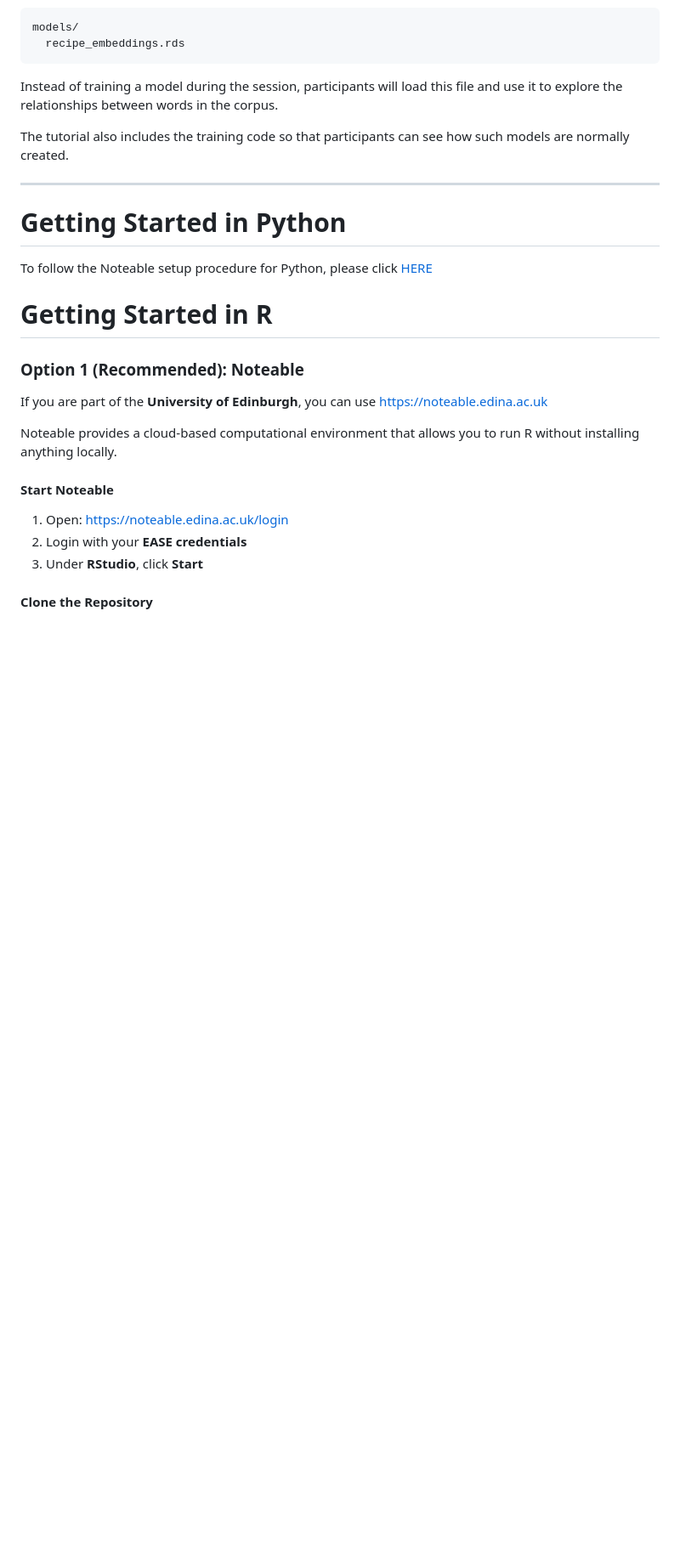
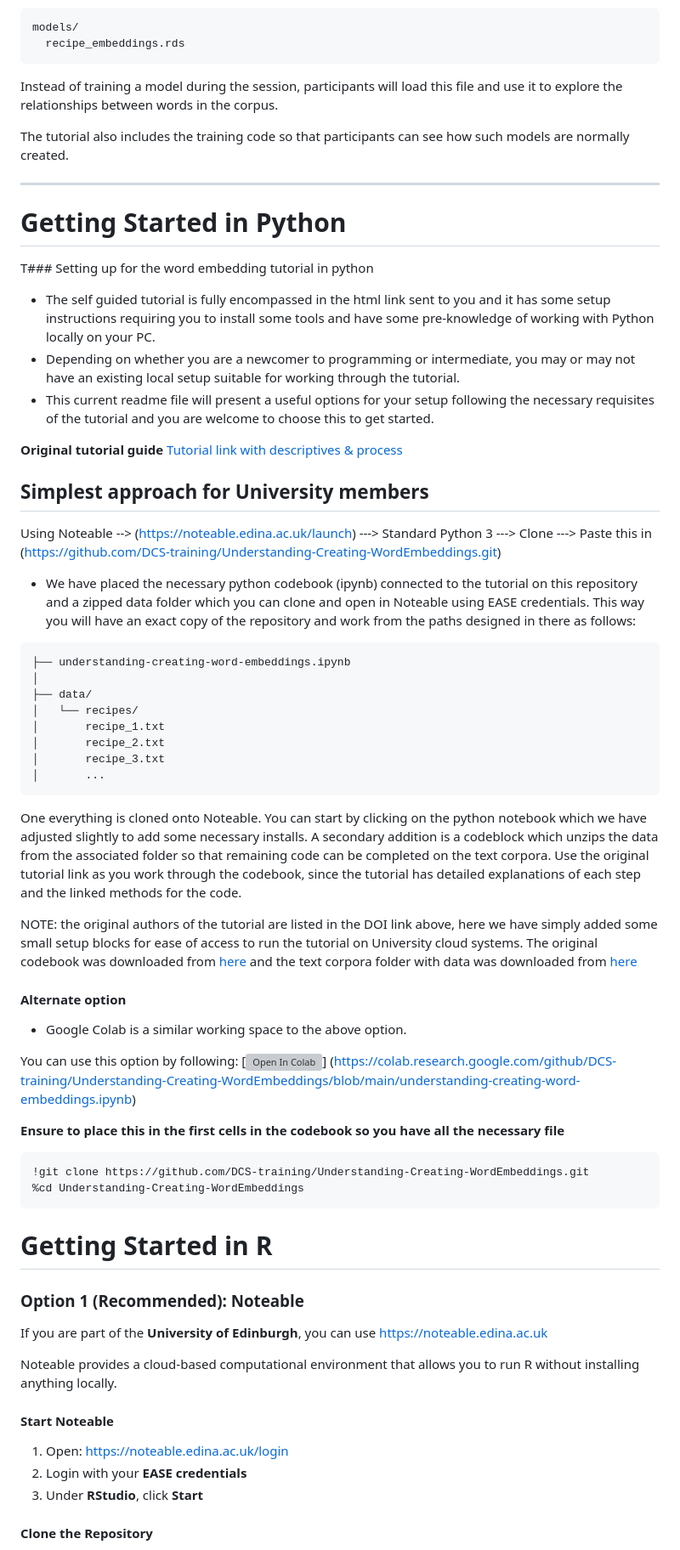
Before and after one commit to DCS-training/Understanding-Creating-WordEmbeddings, a Markdown page: README.md, the part around the change. Shown at 85% size. Rendered like a GitHub page; blank space fills up the shorter version; grey boxes are pictures that could not be loaded.

````diff
--- a/README.md
+++ b/README.md
@@ -92,8 +92,52 @@ The tutorial also includes the training code so that participants can see how su
 ---
 # Getting Started in Python
 
-To follow the Noteable setup procedure for Python, please click [HERE](https://github.com/DCS-training/Understanding-Creating-WordEmbeddings/blob/main/SetupGuide_Python_Details_README.md)
+T### Setting up for the word embedding tutorial in python
 
+- The self guided tutorial is fully encompassed in the html link sent to you and it has some setup instructions requiring you to install some tools and have some pre-knowledge of working with Python locally on your PC.
+- Depending on whether you are a newcomer to programming or intermediate, you may or may not have an existing local setup suitable for working through the tutorial.
+- This current readme file will present a useful options for your setup following the necessary requisites of the tutorial and you are welcome to choose this to get started.
+
+**Original tutorial guide**
+[Tutorial link with descriptives & process](https://programminghistorian.org/en/lessons/understanding-creating-word-embeddings#corpus-size)
+
+
+## Simplest approach for University members
+
+Using Noteable --> (https://noteable.edina.ac.uk/launch) ---> Standard Python 3 ---> Clone ---> Paste this in (https://github.com/DCS-training/Understanding-Creating-WordEmbeddings.git)
+
+- We have placed the necessary python codebook (ipynb) connected to the tutorial on this repository and a zipped data folder which you can clone and open in Noteable using EASE credentials. This way you will have an exact copy of the repository and work from the paths designed in there as follows:
+
+```
+├── understanding-creating-word-embeddings.ipynb
+│
+├── data/
+│   └── recipes/
+│       recipe_1.txt
+│       recipe_2.txt
+│       recipe_3.txt
+│       ...
+```
+
+One everything is cloned onto Noteable. You can start by clicking on the python notebook which we have adjusted slightly to add some necessary installs. A secondary addition is a codeblock which unzips the data from the associated folder so that remaining code can be completed on the text corpora. Use the original tutorial link as you work through the codebook, since the tutorial has detailed explanations of each step and the linked methods for the code.
+
+NOTE: the original authors of the tutorial are listed in the DOI link above, here we have simply added some small setup blocks for ease of access to run the tutorial on University cloud systems. The original codebook was downloaded from [here](https://nbviewer.org/github/programminghistorian/jekyll/blob/gh-pages/assets/understanding-creating-word-embeddings/understanding-creating-word-embeddings.ipynb) and the text corpora folder with data was downloaded from [here](https://programminghistorian.org/assets/understanding-creating-word-embeddings/ViralTexts-nineteenth-century-recipes-plaintext.zip)
+
+
+#### Alternate option
+
+- Google Colab is a similar working space to the above option.
+
+You can use this option by following:
+[![Open In Colab](https://colab.research.google.com/assets/colab-badge.svg)]
+(https://colab.research.google.com/github/DCS-training/Understanding-Creating-WordEmbeddings/blob/main/understanding-creating-word-embeddings.ipynb)
+
+**Ensure to place this in the first cells in the codebook so you have all the necessary file**
+
+```
+!git clone https://github.com/DCS-training/Understanding-Creating-WordEmbeddings.git
+%cd Understanding-Creating-WordEmbeddings
+```
 
 # Getting Started in R
 
````
